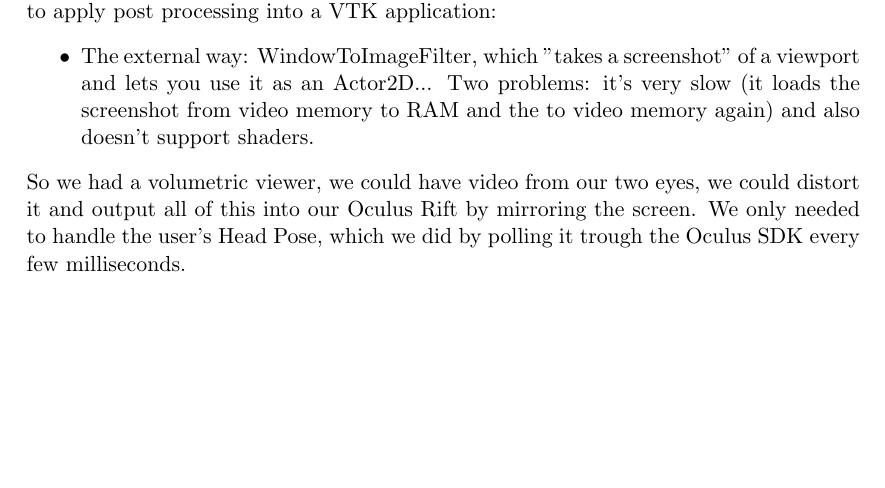
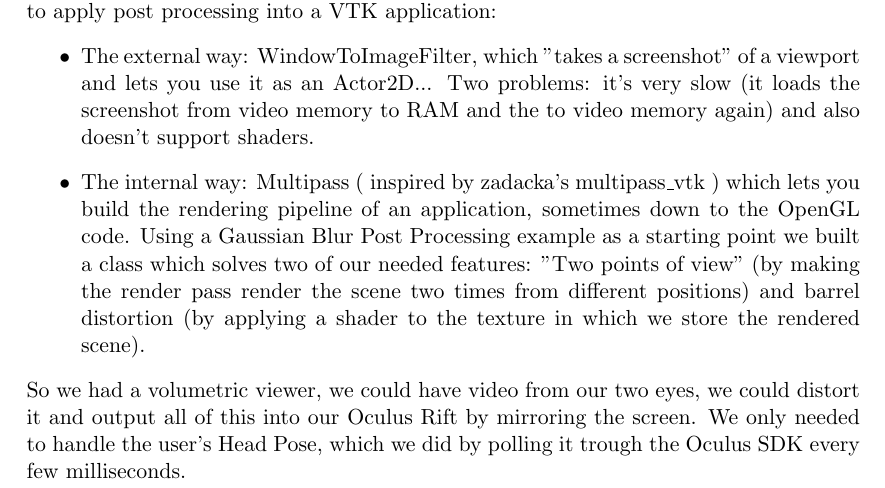
Before and after one commit to godimarcovr/godimarcovr.github.io, a LaTeX document (tesi.tex): part of page 8 of 8, cut so that both start at the same text, the shorter picture padded with empty space. Compiled offline with pdfLaTeX.

Commit message:
risolto il problema con latex

```diff
--- a/tesi.tex
+++ b/tesi.tex
@@ -262,7 +262,7 @@ So we learned of two ways to apply post processing into a VTK application:
 \begin{itemize}
 \item The external way: WindowToImageFilter, which "takes a screenshot" of a viewport and lets you use it as an Actor2D... Two problems: it's very slow (it loads the screenshot from video memory to RAM and the to video memory again) and also doesn't support shaders.
 %DIO CANE DA ERRORE LA SCRITTA MULTIPASS
-%\item The internal way: Multipass (inspired by zadacka's multipass_vtk) which lets you build the rendering pipeline of an application, sometimes down to the OpenGL code. Using a Gaussian Blur Post Processing example as a starting point we built a class which solves two of our needed features: "Two points of view" (by making the render pass render the scene two times from different positions) and barrel distortion (by applying a shader to the texture in which we store the rendered scene).
+\item The internal way: Multipass ( inspired by zadacka's multipass\_vtk ) which lets you build the rendering pipeline of an application, sometimes down to the OpenGL code. Using a Gaussian Blur Post Processing example as a starting point we built a class which solves two of our needed features: "Two points of view" (by making the render pass render the scene two times from different positions) and barrel distortion (by applying a shader to the texture in which we store the rendered scene).
 \end{itemize}
 So we had a volumetric viewer, we could have video from our two eyes, we could distort it and output all of this into our Oculus Rift by mirroring the screen.
 We only needed to handle the user's Head Pose, which we did by polling it trough the Oculus SDK every few milliseconds.
```
Also changed, not shown: tesi.pdf, 2 other files.
